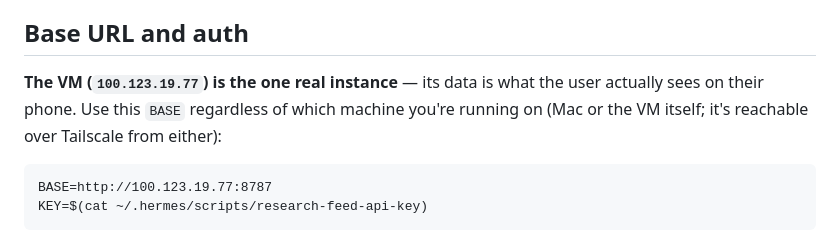
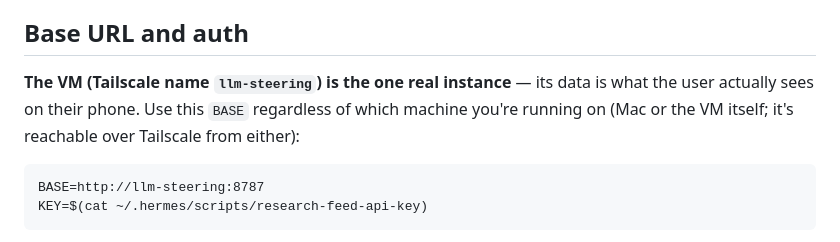
Before and after one commit to mkdsrt10/research-feed, a Markdown page: skills/research-feed/SKILL.md, the part around the change. Drawn GitHub-style.

Commit message:
Use Tailscale hostname llm-steering instead of raw IP

````diff
--- a/skills/research-feed/SKILL.md
+++ b/skills/research-feed/SKILL.md
@@ -22,13 +22,13 @@ into it instead of maintaining separate tracking files.
 
 ## Base URL and auth
 
-**The VM (`100.123.19.77`) is the one real instance** — its data is what the
-user actually sees on their phone. Use this `BASE` regardless of which machine
-you're running on (Mac or the VM itself; it's reachable over Tailscale from
-either):
+**The VM (Tailscale name `llm-steering`) is the one real instance** — its data
+is what the user actually sees on their phone. Use this `BASE` regardless of
+which machine you're running on (Mac or the VM itself; it's reachable over
+Tailscale from either):
 
 ```
-BASE=http://100.123.19.77:8787
+BASE=http://llm-steering:8787
 KEY=$(cat ~/.hermes/scripts/research-feed-api-key)
 ```
 
````
